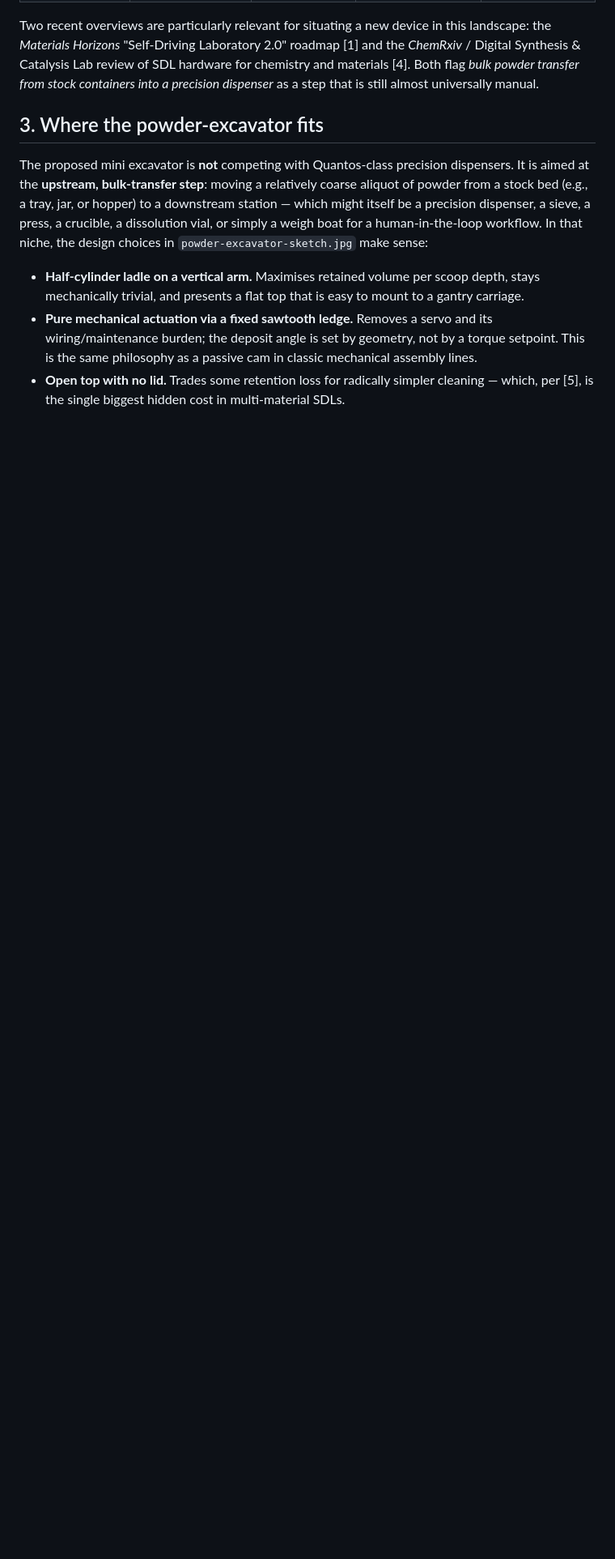
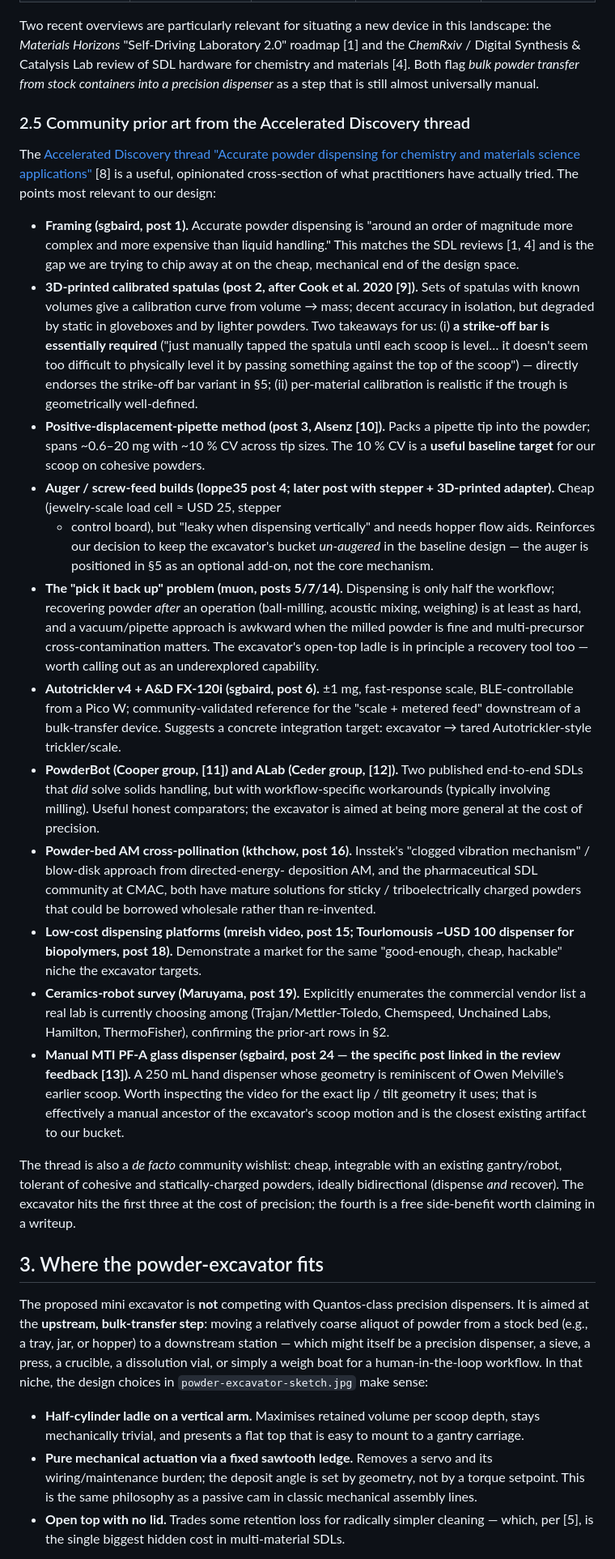
Before and after one commit to vertical-cloud-lab/powder-excavator, a Markdown page: docs/brainstorming-and-literature.md, the part around one of its changes. Shown at 81% size. GitHub-like rendering; blank space fills up the shorter version.

Commit message:
Fold accelerated-discovery thread contributions into brainstorming doc
Agent-Logs-Url: https://github.com/vertical-cloud-lab/powder-excavator/sessions/3bf73faf-800b-4452-8a1c-def412f64550

Co-authored-by: sgbaird <45469701+sgbaird@users.noreply.github.com>

```diff
--- a/docs/brainstorming-and-literature.md
+++ b/docs/brainstorming-and-literature.md
@@ -61,6 +62,79 @@ roadmap [1] and the *ChemRxiv* / Digital Synthesis &amp; Catalysis Lab review
 of SDL hardware for chemistry and materials [4]. Both flag *bulk powder
 transfer from stock containers into a precision dispenser* as a step that
 is still almost universally manual.
+
+### 2.5 Community prior art from the Accelerated Discovery thread
+
+The
+[Accelerated Discovery thread "Accurate powder dispensing for chemistry
+and materials science applications"](https://accelerated-discovery.org/t/accurate-powder-dispensing-for-chemistry-and-materials-science-applications/177)
+[8] is a useful, opinionated cross-section of what practitioners have
+actually tried. The points most relevant to our design:
+
+- **Framing (sgbaird, post 1).** Accurate powder dispensing is "around an
+  order of magnitude more complex and more expensive than liquid handling."
+  This matches the SDL reviews [1, 4] and is the gap we are trying to chip
+  away at on the cheap, mechanical end of the design space.
+- **3D-printed calibrated spatulas (post 2, after Cook et al. 2020 [9]).**
+  Sets of spatulas with known volumes give a calibration curve from volume
+  → mass; decent accuracy in isolation, but degraded by static in
+  gloveboxes and by lighter powders. Two takeaways for us: (i) **a
+  strike-off bar is essentially required** ("just manually tapped the
+  spatula until each scoop is level… it doesn't seem too difficult to
+  physically level it by passing something against the top of the scoop")
+  — directly endorses the strike-off bar variant in §5; (ii) per-material
+  calibration is realistic if the trough is geometrically well-defined.
+- **Positive-displacement-pipette method (post 3, Alsenz [10]).** Packs a
+  pipette tip into the powder; spans ~0.6–20 mg with ~10 % CV across tip
+  sizes. The 10 % CV is a **useful baseline target** for our scoop on
+  cohesive powders.
+- **Auger / screw-feed builds (loppe35 post 4; later post with stepper +
+  3D-printed adapter).** Cheap (jewelry-scale load cell ≈ USD 25, stepper
+  + control board), but "leaky when dispensing vertically" and needs hopper
+  flow aids. Reinforces our decision to keep the excavator's bucket
+  *un-augered* in the baseline design — the auger is positioned in §5 as
+  an optional add-on, not the core mechanism.
+- **The "pick it back up" problem (muon, posts 5/7/14).** Dispensing is
+  only half the workflow; recovering powder *after* an operation
+  (ball-milling, acoustic mixing, weighing) is at least as hard, and a
+  vacuum/pipette approach is awkward when the milled powder is fine and
+  multi-precursor cross-contamination matters. The excavator's open-top
+  ladle is in principle a recovery tool too — worth calling out as an
+  underexplored capability.
+- **Autotrickler v4 + A&D FX-120i (sgbaird, post 6).** ±1 mg, fast-response
+  scale, BLE-controllable from a Pico W; community-validated reference for
+  the "scale + metered feed" downstream of a bulk-transfer device.
+  Suggests a concrete integration target: excavator → tared
+  Autotrickler-style trickler/scale.
+- **PowderBot (Cooper group, [11]) and ALab (Ceder group, [12]).** Two
+  published end-to-end SDLs that *did* solve solids handling, but with
+  workflow-specific workarounds (typically involving milling). Useful
+  honest comparators; the excavator is aimed at being more general at the
+  cost of precision.
+- **Powder-bed AM cross-pollination (kthchow, post 16).** Insstek's
+  "clogged vibration mechanism" / blow-disk approach from directed-energy-
+  deposition AM, and the pharmaceutical SDL community at CMAC, both have
+  mature solutions for sticky / triboelectrically charged powders that
+  could be borrowed wholesale rather than re-invented.
+- **Low-cost dispensing platforms (mreish video, post 15; Tourlomousis
+  ~USD 100 dispenser for biopolymers, post 18).** Demonstrate a market for
+  the same "good-enough, cheap, hackable" niche the excavator targets.
+- **Ceramics-robot survey (Maruyama, post 19).** Explicitly enumerates the
+  commercial vendor list a real lab is currently choosing among
+  (Trajan/Mettler-Toledo, Chemspeed, Unchained Labs, Hamilton,
+  ThermoFisher), confirming the prior-art rows in §2.
+- **Manual MTI PF-A glass dispenser (sgbaird, post 24 — the specific post
+  linked in the review feedback [13]).** A 250 mL hand dispenser whose
+  geometry is reminiscent of Owen Melville's earlier scoop. Worth
+  inspecting the video for the exact lip / tilt geometry it uses; that is
+  effectively a manual ancestor of the excavator's scoop motion and is the
+  closest existing artifact to our bucket.
+
+The thread is also a *de facto* community wishlist: cheap, integrable with
+an existing gantry/robot, tolerant of cohesive and statically-charged
+powders, ideally bidirectional (dispense *and* recover). The excavator
+hits the first three at the cost of precision; the fourth is a free
+side-benefit worth claiming in a writeup.
 
 ## 3. Where the powder-excavator fits
 
```
Also changed, not shown: other parts of docs/brainstorming-and-literature.md (+27 -9 lines).
